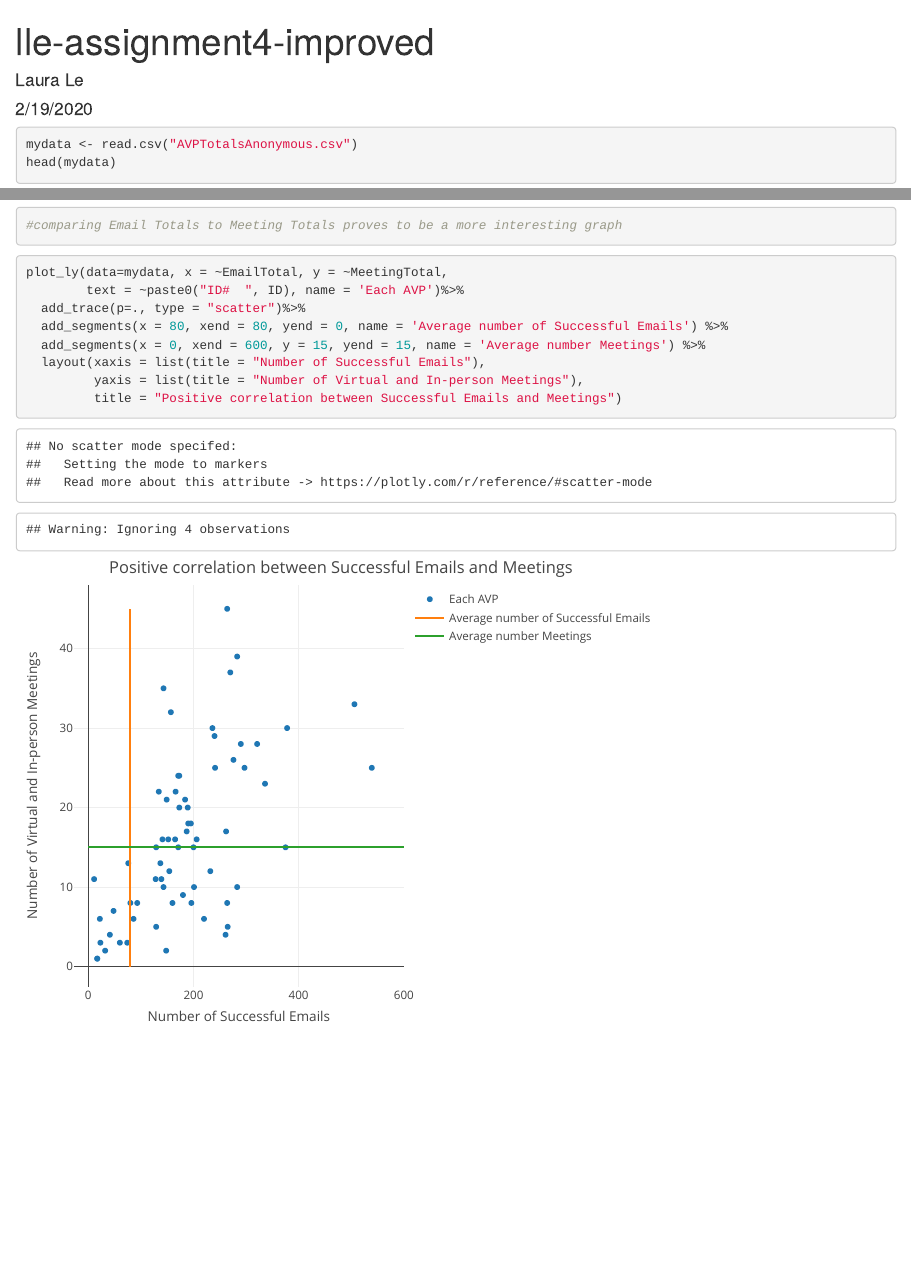
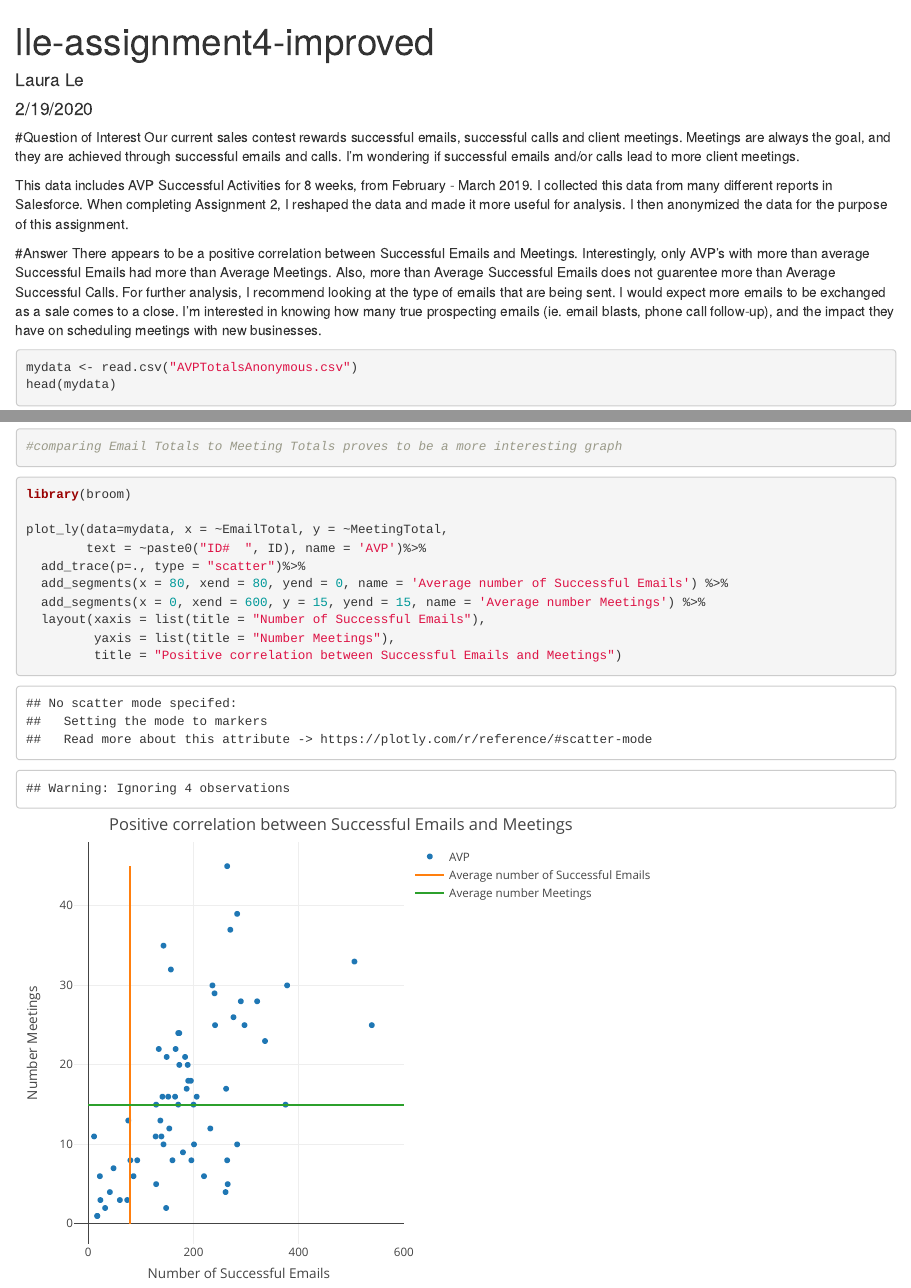
Before and after one commit to gdat515-sjfc-students/lle-assignment4, an R Markdown document (lle-assignment4-improved.Rmd): the page in a window 1100 px wide, from its top, and a second part further down, joined at a grey line. Rendered offline with R 4.5, knitr and Pandoc, with nearby package versions.

Commit message:
Second Commit of Homework Redo

````diff
--- a/lle-assignment4-improved.Rmd
+++ b/lle-assignment4-improved.Rmd
@@ -14,6 +14,13 @@ library(plotly)
 
 ```
 
+#Question of Interest
+Our current sales contest rewards successful emails, successful calls and client meetings. Meetings are always the goal, and they are achieved through successful emails and calls.   I'm wondering if successful emails and/or calls lead to more client meetings.
+
+This data includes AVP Successful Activities for 8 weeks, from February - March 2019.  I collected this data from many different reports in Salesforce.  When completing Assignment 2, I reshaped the data and made it more useful for analysis.  I then anonymized the data for the purpose of this assignment.
+
+#Answer
+There appears to be a positive correlation between Successful Emails and Meetings.  Interestingly, only AVP's with more than average Successful Emails had more than Average Meetings.  Also, more than Average Successful Emails does not guarentee more than Average Successful Calls.  For further analysis, I recommend looking at the type of emails that are being sent.  I would expect more emails to be exchanged as a sale comes to a close.  I'm interested in knowing how many true prospecting emails (ie. email blasts, phone call follow-up), and the impact they have on scheduling meetings with new businesses.
 
 ```{r data}
 
@@ -32,13 +39,15 @@ plot_ly(data=mydata, x = ~EmailTotal, y = ~MeetingTotal)
 ```
 ```{r}
 
+library(broom)
+
 plot_ly(data=mydata, x = ~EmailTotal, y = ~MeetingTotal,
-        text = ~paste0("ID#  ", ID), name = 'Each AVP')%>%
+        text = ~paste0("ID#  ", ID), name = 'AVP')%>%
   add_trace(p=., type = "scatter")%>%
   add_segments(x = 80, xend = 80, yend = 0, name = 'Average number of Successful Emails') %>%
   add_segments(x = 0, xend = 600, y = 15, yend = 15, name = 'Average number Meetings') %>%
   layout(xaxis = list(title = "Number of Successful Emails"),
-         yaxis = list(title = "Number of Virtual and In-person Meetings"),
+         yaxis = list(title = "Number Meetings"),
          title = "Positive correlation between Successful Emails and Meetings")
 
 ```
````
